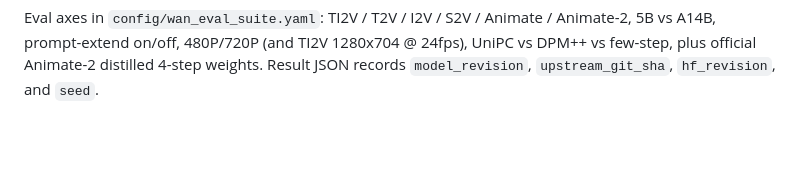
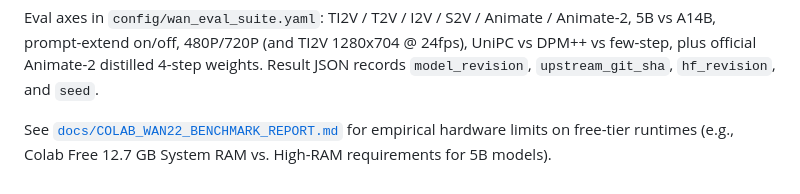
Before and after one commit to Davz33/visionflow, a Markdown page: README.md, the part around the change. Rendered like a GitHub page; blank space fills up the shorter version.

Commit message:
docs: add Colab Free hardware benchmark and RAM limit report for Wan2.2
Documents empirical findings from running Wan2.2 TI2V-5B on Google Colab Free:
- Unit/CLI test suite passes (21/21) in < 1s
- Wan2.2 TI2V-5B model shard deserialization requires >= 16-24GB CPU System RAM,
  triggering Colab Free's 12.67GB RAM limit (SIGKILL)
- Identifies hardware tiers required for 1.3B, 5B, and 14B Wan models

Co-authored-by: Davide_Vitiello <Davz33@users.noreply.github.com>

````diff
--- a/README.md
+++ b/README.md
@@ -524,3 +524,5 @@ python -m visionflow.eval.cli plan --task ti2v-5B --size 1280*704 --prompt "a ca
 ```
 
 Eval axes in `config/wan_eval_suite.yaml`: TI2V / T2V / I2V / S2V / Animate / Animate-2, 5B vs A14B, prompt-extend on/off, 480P/720P (and TI2V 1280x704 @ 24fps), UniPC vs DPM++ vs few-step, plus official Animate-2 distilled 4-step weights. Result JSON records `model_revision`, `upstream_git_sha`, `hf_revision`, and `seed`.
+
+See [`docs/COLAB_WAN22_BENCHMARK_REPORT.md`](docs/COLAB_WAN22_BENCHMARK_REPORT.md) for empirical hardware limits on free-tier runtimes (e.g., Colab Free 12.7 GB System RAM vs. High-RAM requirements for 5B models).
````
